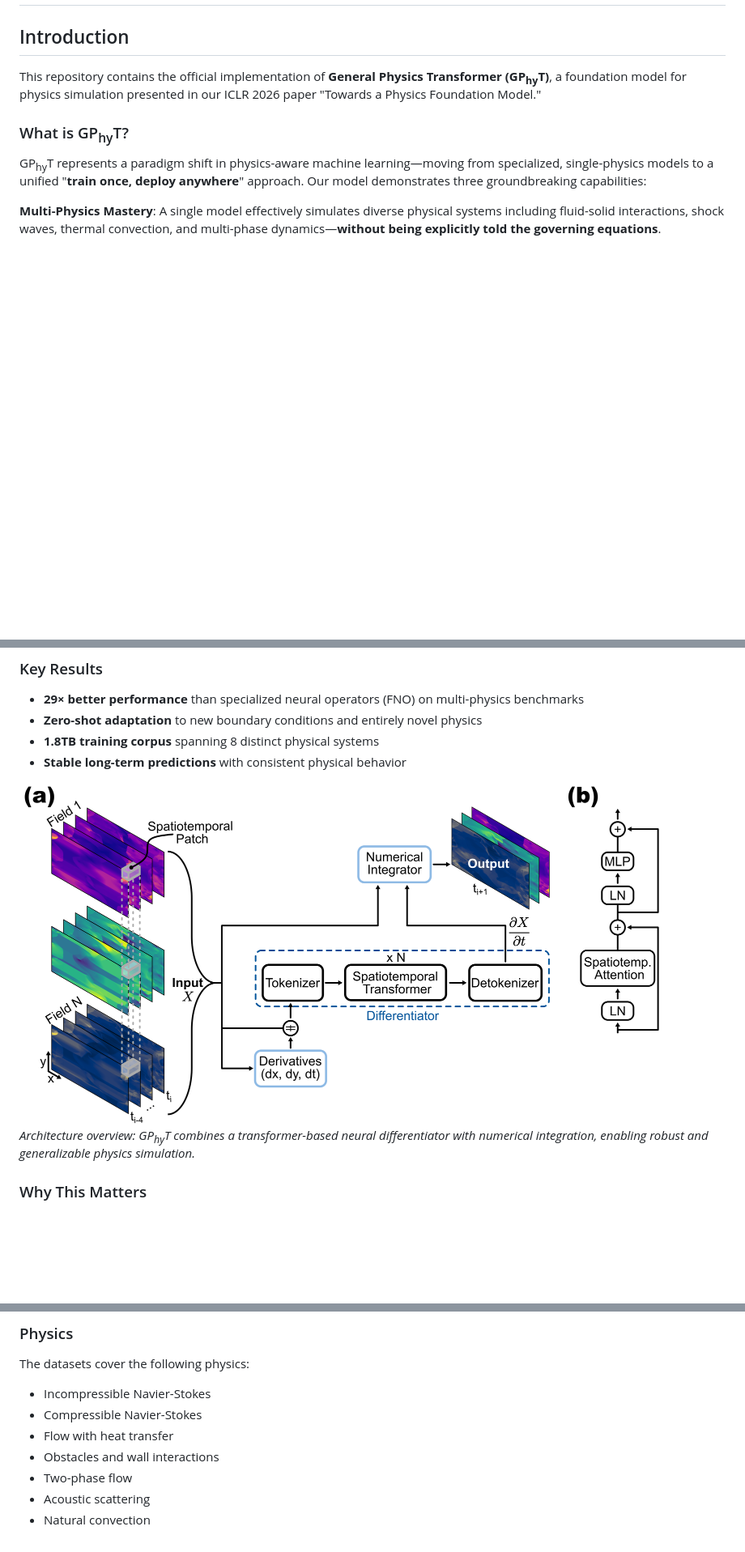
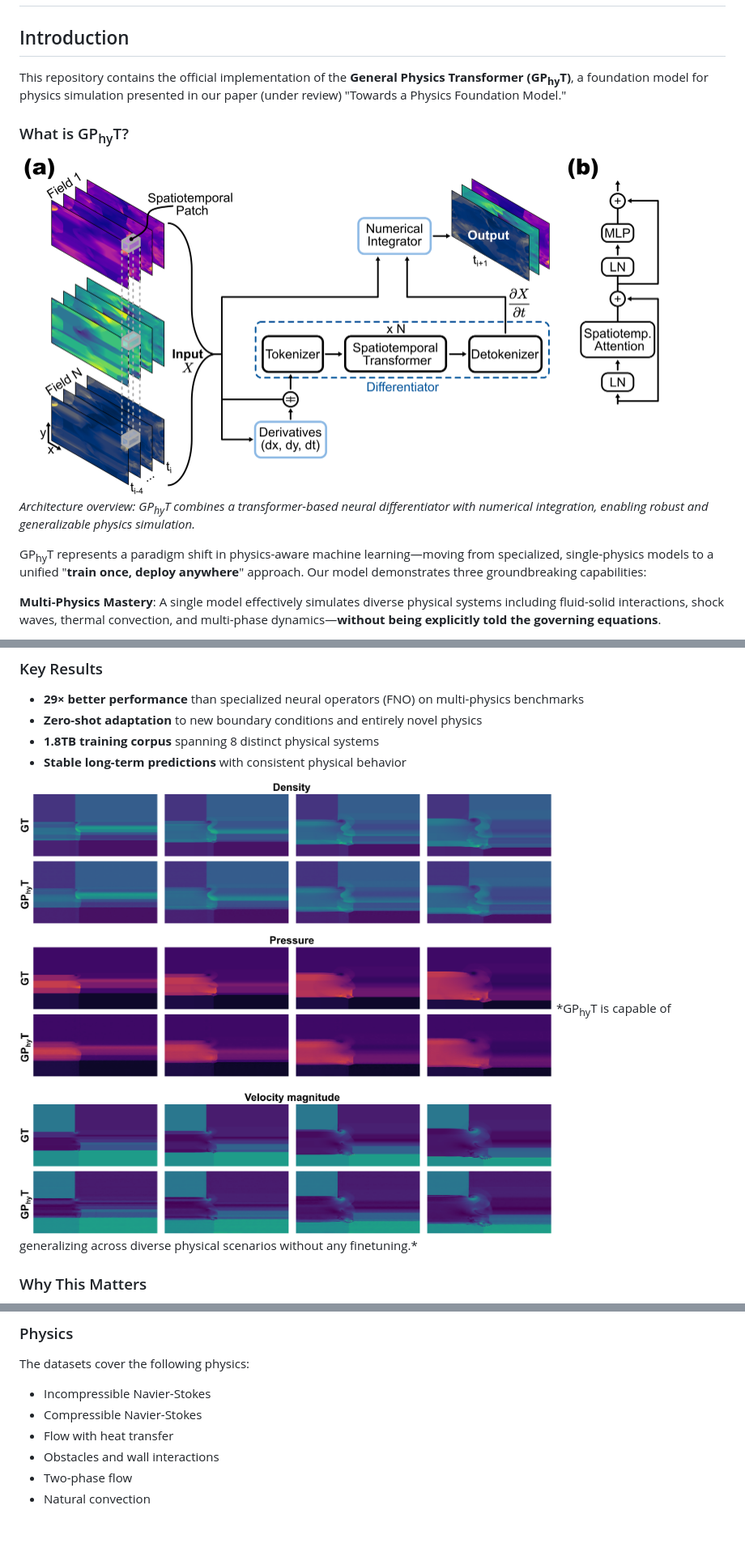
Before and after one commit to FloWsnr/General-Physics-Transformer, a Markdown page: README.md, 3 parts joined by grey strips. Shown: that part at 81% size. Rendered like a GitHub page; pictures changed too: images/result.png (added); blank space fills up the shorter version.

```diff
--- a/README.md
+++ b/README.md
@@ -2,9 +2,13 @@
 
 ## Introduction
 
-This repository contains the official implementation of **General Physics Transformer (GP<sub>hy</sub>T)**, a foundation model for physics simulation presented in our ICLR 2026 paper "Towards a Physics Foundation Model."
+This repository contains the official implementation of the **General Physics Transformer (GP<sub>hy</sub>T)**, a foundation model for physics simulation presented in our paper (under review) "Towards a Physics Foundation Model."
 
 ### What is GP<sub>hy</sub>T?
+
+<img src="images/arch.png" width="800" alt="GP<sub>hy</sub>T Architecture">
+
+*Architecture overview: GP<sub>hy</sub>T combines a transformer-based neural differentiator with numerical integration, enabling robust and generalizable physics simulation.*
 
 GP<sub>hy</sub>T represents a paradigm shift in physics-aware machine learning—moving from specialized, single-physics models to a unified "**train once, deploy anywhere**" approach. Our model demonstrates three groundbreaking capabilities:
 
@@ -21,9 +25,8 @@ GP<sub>hy</sub>T represents a paradigm shift in physics-aware machine learning
 - **1.8TB training corpus** spanning 8 distinct physical systems
 - **Stable long-term predictions** with consistent physical behavior
 
-<img src="images/arch.png" width="800" alt="GP<sub>hy</sub>T Architecture">
-
-*Architecture overview: GP<sub>hy</sub>T combines a transformer-based neural differentiator with numerical integration, enabling robust and generalizable physics simulation.*
+<img src="images/result.png" width="800" alt="GP<sub>hy</sub>T generalization capabilities">
+*GP<sub>hy</sub>T is capable of generalizing across diverse physical scenarios without any finetuning.*
 
 ### Why This Matters
 
@@ -68,5 +71,4 @@ The datasets cover the following physics:
 - Flow with heat transfer
 - Obstacles and wall interactions
 - Two-phase flow
-- Acoustic scattering
 - Natural convection
```
